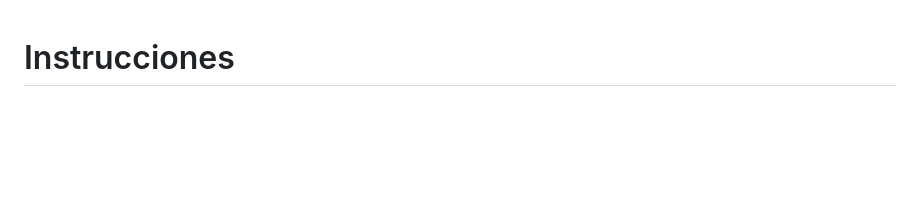
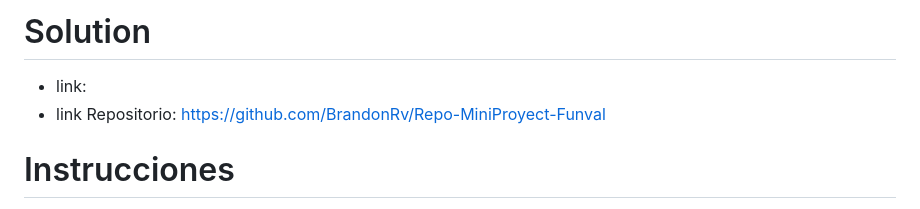
Before and after one commit to BrandonRv/Repo-MiniProyect-Funval, a Markdown page: README.md, the part around the change. Drawn GitHub-style; blank space fills up the shorter version.

```diff
--- a/README.md
+++ b/README.md
@@ -1,3 +1,8 @@
+# Solution
+
+- link:
+- link Repositorio: https://github.com/BrandonRv/Repo-MiniProyect-Funval
+
 # Instrucciones
 
 Bienvenido al mini proyecto del nivel 2. En este proyecto estaremos aplicando los conocimientos adquiridos tanto en el nivel 1 como lo que estás aprendiendo actualmente en el nivel 2. Sigue las instrucciones de este archivo para completar el proyecto y ten en cuenta que estas mismas instrucciones se tomarán en cuenta para la evaluación del proyecto.
```
